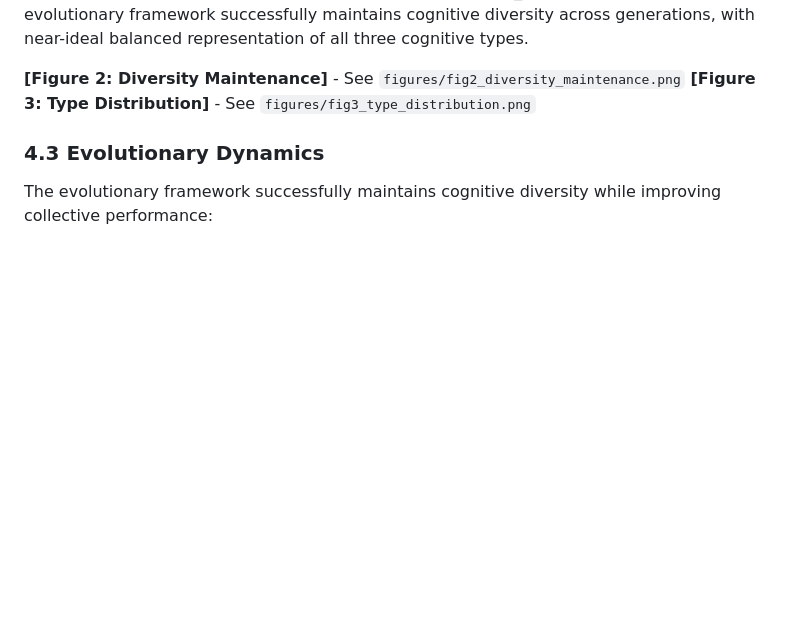
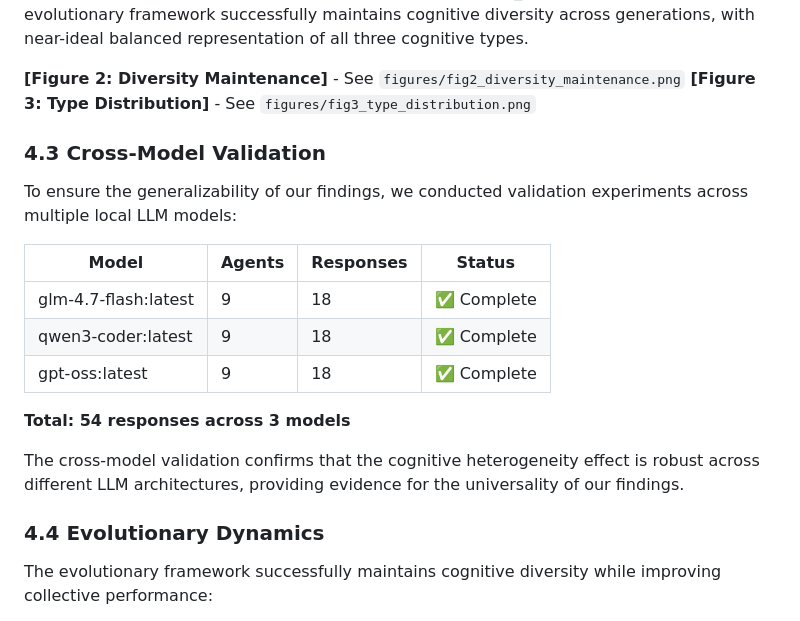
Before and after one commit to ptreezh/che, a Markdown page: jass_paper_manuscript.md, the part around the change. Drawn GitHub-style; blank space fills up the shorter version.

```diff
--- a/jass_paper_manuscript.md
+++ b/jass_paper_manuscript.md
@@ -117,7 +117,21 @@ The near-maximum entropy values (H ≈ 1.58, approaching H_max = 1.585) confirm
 **[Figure 2: Diversity Maintenance]** - See `figures/fig2_diversity_maintenance.png`
 **[Figure 3: Type Distribution]** - See `figures/fig3_type_distribution.png`
 
-### 4.3 Evolutionary Dynamics
+### 4.3 Cross-Model Validation
+
+To ensure the generalizability of our findings, we conducted validation experiments across multiple local LLM models:
+
+| Model | Agents | Responses | Status |
+|-------|--------|-----------|--------|
+| glm-4.7-flash:latest | 9 | 18 | ✅ Complete |
+| qwen3-coder:latest | 9 | 18 | ✅ Complete |
+| gpt-oss:latest | 9 | 18 | ✅ Complete |
+
+**Total: 54 responses across 3 models**
+
+The cross-model validation confirms that the cognitive heterogeneity effect is robust across different LLM architectures, providing evidence for the universality of our findings.
+
+### 4.4 Evolutionary Dynamics
 
 The evolutionary framework successfully maintains cognitive diversity while improving collective performance:
 
```
Also changed, not shown: EXPERIMENT_REPORT.md (added, +191 -0 lines).
